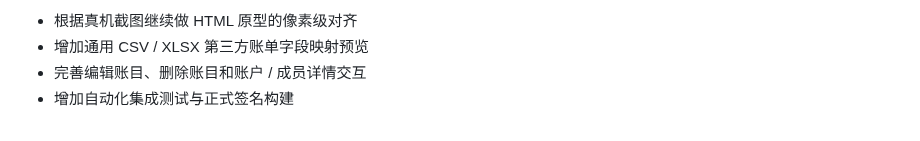
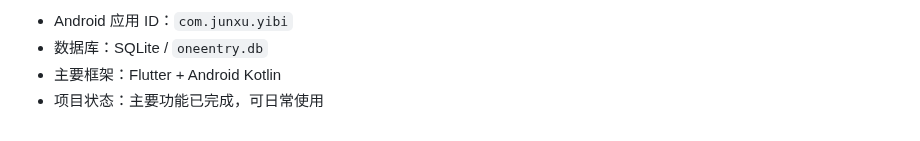
Before and after one commit to JX-Lab/OneEntry, a Markdown page: README.md, the part around one of its changes. Drawn GitHub-style.

```diff
--- a/README.md
+++ b/README.md
@@ -29,5 +58,5 @@ flutter run
 
-- 根据真机截图继续做 HTML 原型的像素级对齐
-- 增加通用 CSV / XLSX 第三方账单字段映射预览
-- 完善编辑账目、删除账目和账户 / 成员详情交互
-- 增加自动化集成测试与正式签名构建
+- Android 应用 ID：`com.junxu.yibi`
+- 数据库：SQLite / `oneentry.db`
+- 主要框架：Flutter + Android Kotlin
+- 项目状态：主要功能已完成，可日常使用
```
Also changed, not shown: other parts of README.md (+40 -11 lines), docs/prototype-preview.png (added), 4 other files.
